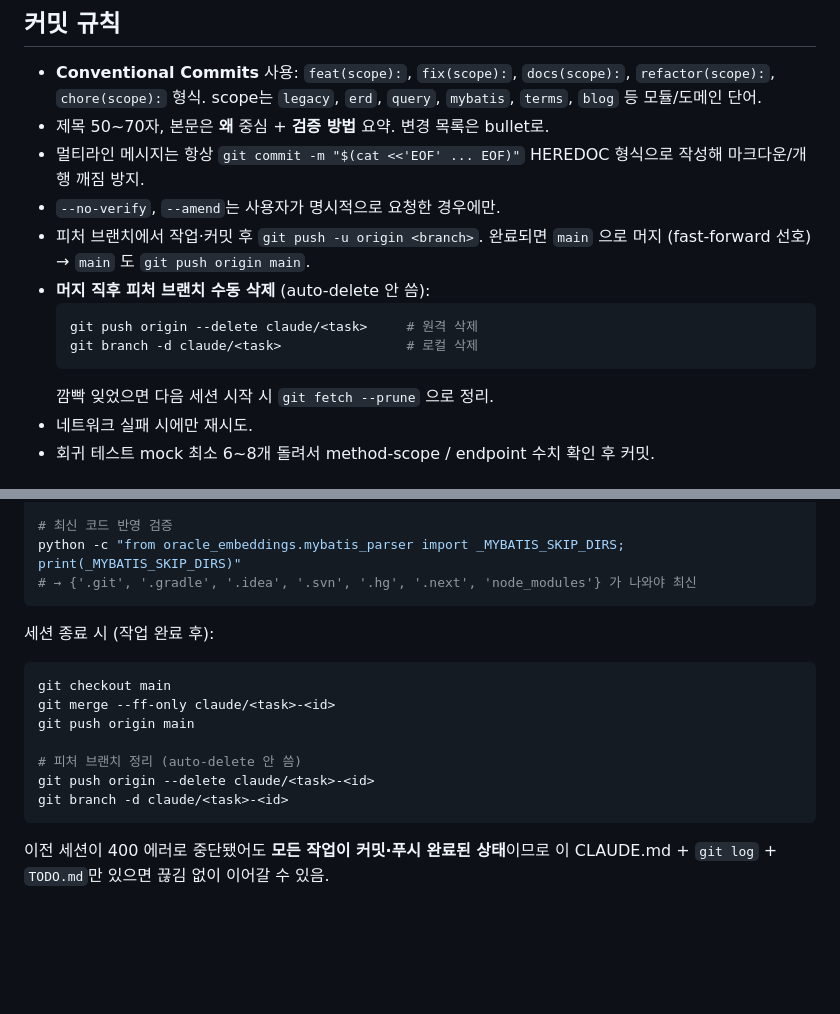
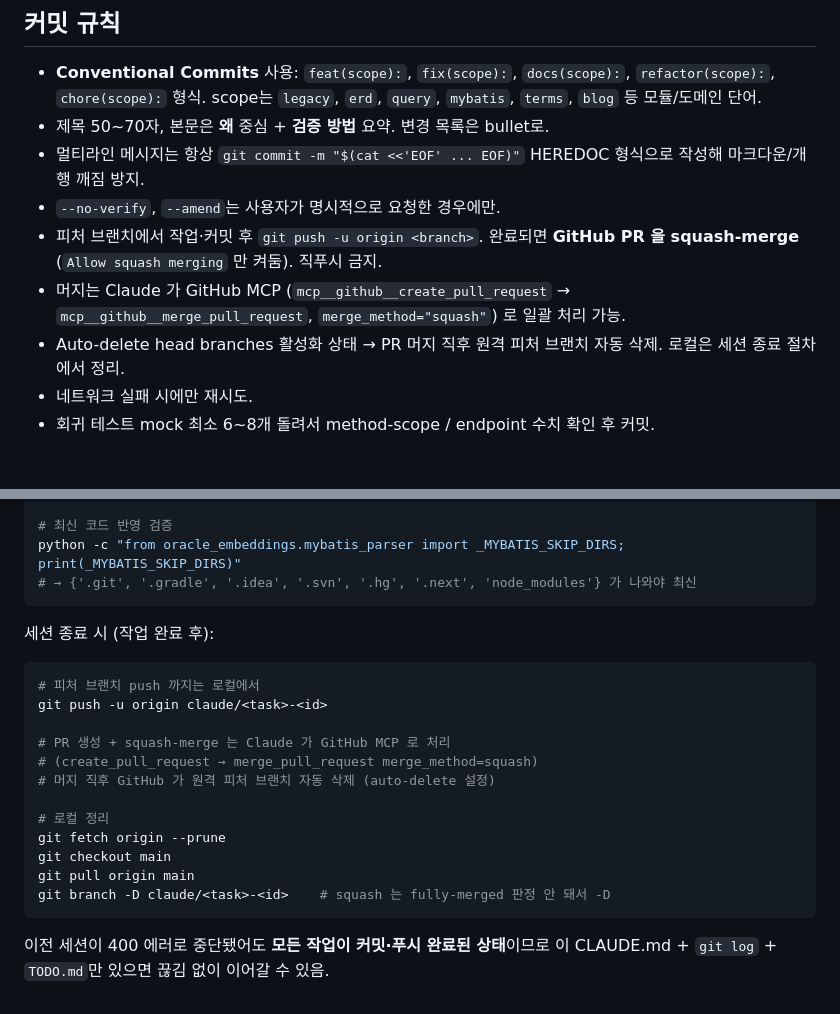
Before and after one commit to mose09/convert, a Markdown page: CLAUDE.md, 2 parts joined by grey strips. Drawn GitHub-style; blank space fills up the shorter version.

Commit message:
docs(repo): switch to PR-based squash-merge workflow (#1)
- CLAUDE.md 커밋 규칙: 직푸시 금지, GitHub PR 을 squash-merge 로만 머지
  (레포 설정상 Allow squash merging 만 ON, auto-delete head branches ON)
- CLAUDE.md 세션 종료 절차: PR 생성/머지는 MCP 로 → fetch --prune → pull →
  `git branch -D` (squash 는 fully-merged 판정 안 됨)
- TODO.md: 이 작업 기록 + 수동 삭제 규칙은 PR 흐름으로 대체 표기

Why: 이 Claude Code 환경의 git 프록시가 `git push --delete` 를 HTTP 403 으로
차단해 수동 삭제가 매번 사용자 수동 개입을 요구함. GitHub auto-delete 는 PR
머지에서만 발동하므로, PR 기반 흐름이 가장 마찰 적음. Claude 가 MCP 로 PR
생성~머지를 일괄 처리 가능.

Co-authored-by: Claude <noreply@anthropic.com>

````diff
--- a/CLAUDE.md
+++ b/CLAUDE.md
@@ -224,13 +224,9 @@ python main.py analyze-legacy \
 - 제목 50~70자, 본문은 **왜** 중심 + **검증 방법** 요약. 변경 목록은 bullet로.
 - 멀티라인 메시지는 항상 `git commit -m "$(cat <<'EOF' ... EOF)"` HEREDOC 형식으로 작성해 마크다운/개행 깨짐 방지.
 - `--no-verify`, `--amend`는 사용자가 명시적으로 요청한 경우에만.
-- 피처 브랜치에서 작업·커밋 후 `git push -u origin <branch>`. 완료되면 `main` 으로 머지 (fast-forward 선호) → `main` 도 `git push origin main`.
-- **머지 직후 피처 브랜치 수동 삭제** (auto-delete 안 씀):
-  ```bash
-  git push origin --delete claude/<task>     # 원격 삭제
-  git branch -d claude/<task>                # 로컬 삭제
-  ```
-  깜빡 잊었으면 다음 세션 시작 시 `git fetch --prune` 으로 정리.
+- 피처 브랜치에서 작업·커밋 후 `git push -u origin <branch>`. 완료되면 **GitHub PR 을 squash-merge** (`Allow squash merging` 만 켜둠). 직푸시 금지.
+- 머지는 Claude 가 GitHub MCP (`mcp__github__create_pull_request` → `mcp__github__merge_pull_request`, `merge_method="squash"`) 로 일괄 처리 가능.
+- Auto-delete head branches 활성화 상태 → PR 머지 직후 원격 피처 브랜치 자동 삭제. 로컬은 세션 종료 절차에서 정리.
 - 네트워크 실패 시에만 재시도.
 - 회귀 테스트 mock 최소 6~8개 돌려서 method-scope / endpoint 수치 확인 후 커밋.
 
@@ -263,13 +259,18 @@ python -c "from oracle_embeddings.mybatis_parser import _MYBATIS_SKIP_DIRS; prin
 
 세션 종료 시 (작업 완료 후):
 ```bash
+# 피처 브랜치 push 까지는 로컬에서
+git push -u origin claude/<task>-<id>
+
+# PR 생성 + squash-merge 는 Claude 가 GitHub MCP 로 처리
+# (create_pull_request → merge_pull_request merge_method=squash)
+# 머지 직후 GitHub 가 원격 피처 브랜치 자동 삭제 (auto-delete 설정)
+
+# 로컬 정리
+git fetch origin --prune
 git checkout main
-git merge --ff-only claude/<task>-<id>
-git push origin main
-
-# 피처 브랜치 정리 (auto-delete 안 씀)
-git push origin --delete claude/<task>-<id>
-git branch -d claude/<task>-<id>
+git pull origin main
+git branch -D claude/<task>-<id>    # squash 는 fully-merged 판정 안 돼서 -D
 ```
 
 이전 세션이 400 에러로 중단됐어도 **모든 작업이 커밋·푸시 완료된 상태**이므로 이 CLAUDE.md + `git log` + `TODO.md`만 있으면 끊김 없이 이어갈 수 있음.
````
Also changed, not shown: TODO.md (+10 -1 lines).
